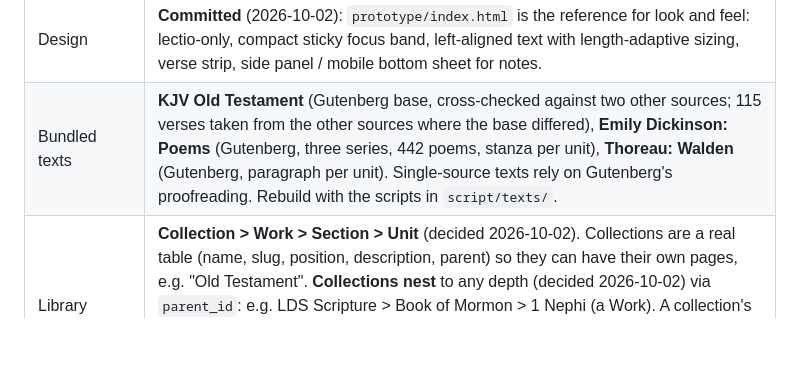
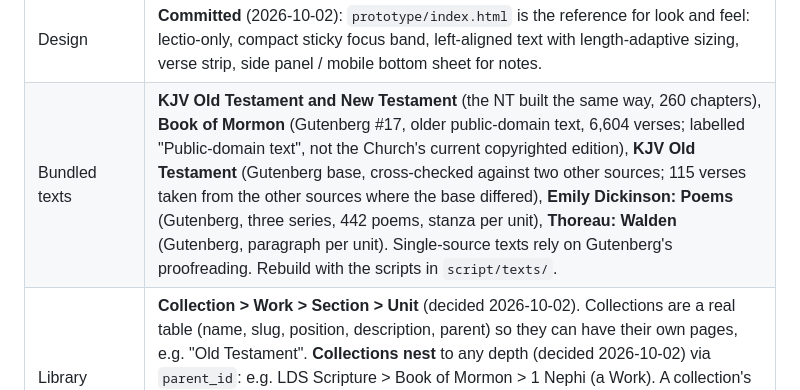
Before and after one commit to jamis/study-carrel, a Markdown page: DECISIONS.md, the part around the change. Drawn GitHub-style; blank space fills up the shorter version.

```diff
--- a/DECISIONS.md
+++ b/DECISIONS.md
@@ -23,7 +23,7 @@ Example: read Isaiah 40 while pondering "What does it mean to be holy?"
 | Focus presentation | The focus is the hero of the screen: compact, accent-colored band under the nav, sticky so it stays visible while scrolling. Prototype feedback: a thin bar felt lost; a large hero banner was too big. Description opens as a dropdown. |
 | Text alignment | Left-aligned (ragged right), not centered, with a ~34em measure. Type size steps down for longer units (prose paragraphs); neighbors clamp to 2 lines. Demo of long prose: open `prototype/index.html?text=prose`. |
 | Design | **Committed** (2026-10-02): `prototype/index.html` is the reference for look and feel: lectio-only, compact sticky focus band, left-aligned text with length-adaptive sizing, verse strip, side panel / mobile bottom sheet for notes. |
-| Bundled texts | **KJV Old Testament** (Gutenberg base, cross-checked against two other sources; 115 verses taken from the other sources where the base differed), **Emily Dickinson: Poems** (Gutenberg, three series, 442 poems, stanza per unit), **Thoreau: Walden** (Gutenberg, paragraph per unit). Single-source texts rely on Gutenberg's proofreading. Rebuild with the scripts in `script/texts/`. |
+| Bundled texts | **KJV Old Testament and New Testament** (the NT built the same way, 260 chapters), **Book of Mormon** (Gutenberg #17, older public-domain text, 6,604 verses; labelled "Public-domain text", not the Church's current copyrighted edition), **KJV Old Testament** (Gutenberg base, cross-checked against two other sources; 115 verses taken from the other sources where the base differed), **Emily Dickinson: Poems** (Gutenberg, three series, 442 poems, stanza per unit), **Thoreau: Walden** (Gutenberg, paragraph per unit). Single-source texts rely on Gutenberg's proofreading. Rebuild with the scripts in `script/texts/`. |
 | Library structure | **Collection > Work > Section > Unit** (decided 2026-10-02). Collections are a real table (name, slug, position, description, parent) so they can have their own pages, e.g. "Old Testament". **Collections nest** to any depth (decided 2026-10-02) via `parent_id`: e.g. LDS Scripture > Book of Mormon > 1 Nephi (a Work). A collection's Random and work count include everything nested under it; the library lists top-level collections only. Works have a `position` for canonical order. Loading texts updates in place and never deletes, so notes survive reloads. A Bible book is a Work, a chapter a Section, a verse a Unit. |
 | Process | Build a plain-HTML prototype first (`prototype/index.html`) to iterate on look and feel before committing to a stack. |
 
```
Also changed, not shown: PLAN.md (+2 -1 lines).
